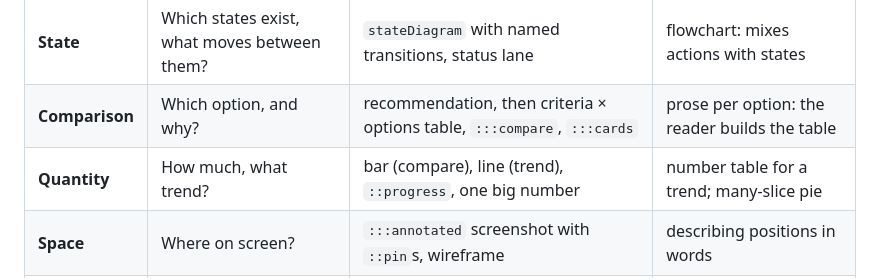
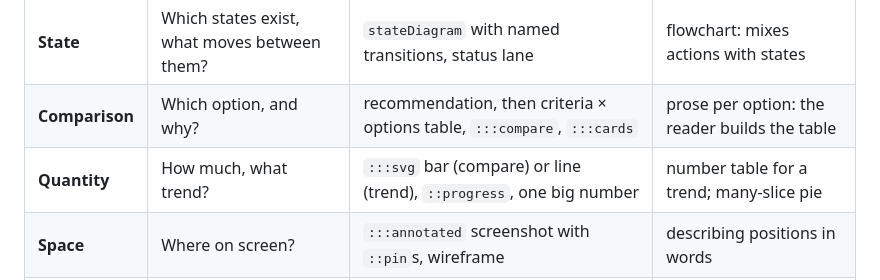
Before and after one commit to lebinhchieu/blueprint-markdown, a Markdown page: skills/blueprint-answer/SKILL.md, the part around the change. Rendered like a GitHub page.

Commit message:
blueprint-answer: Quantity row uses :::svg
Co-Authored-By: Claude Sonnet 5.5 <noreply@anthropic.com>

````diff
--- a/skills/blueprint-answer/SKILL.md
+++ b/skills/blueprint-answer/SKILL.md
@@ -41,7 +41,7 @@ Pick the one dimension that dominates the content. The form follows from it.
 | **Structure** | What connects to what? | mermaid graph, ER diagram, nested containment, `:::explorer` | list: hides the links; one giant graph: group it |
 | **State** | Which states exist, what moves between them? | `stateDiagram` with named transitions, status lane | flowchart: mixes actions with states |
 | **Comparison** | Which option, and why? | recommendation, then criteria × options table, `:::compare`, `:::cards` | prose per option: the reader builds the table |
-| **Quantity** | How much, what trend? | bar (compare), line (trend), `::progress`, one big number | number table for a trend; many-slice pie |
+| **Quantity** | How much, what trend? | `:::svg` bar (compare) or line (trend), `::progress`, one big number | number table for a trend; many-slice pie |
 | **Space** | Where on screen? | `:::annotated` screenshot with `::pin`s, wireframe | describing positions in words |
 | **Change** | What is different? | ` ```diff `, `:::compare`, `:::revision` | the new state alone: the reader recalls the old |
 | **Cause** | Why did it happen? | causal chain, `:::timeline` with the fault point marked | raw event log with no fault marked |
````
